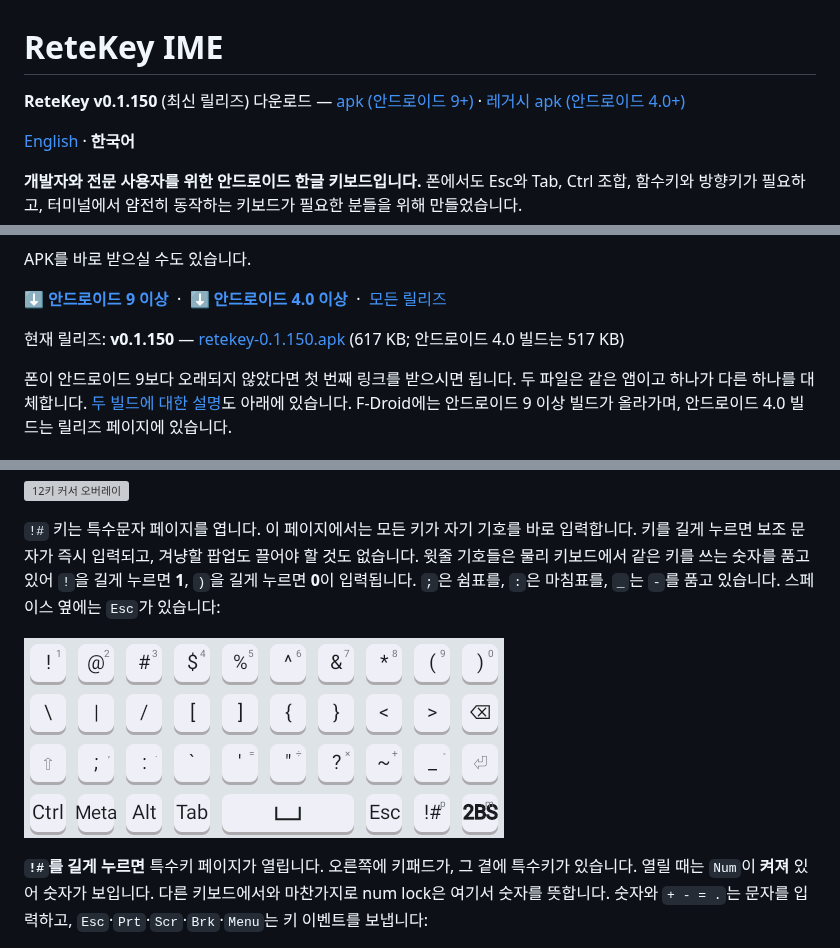
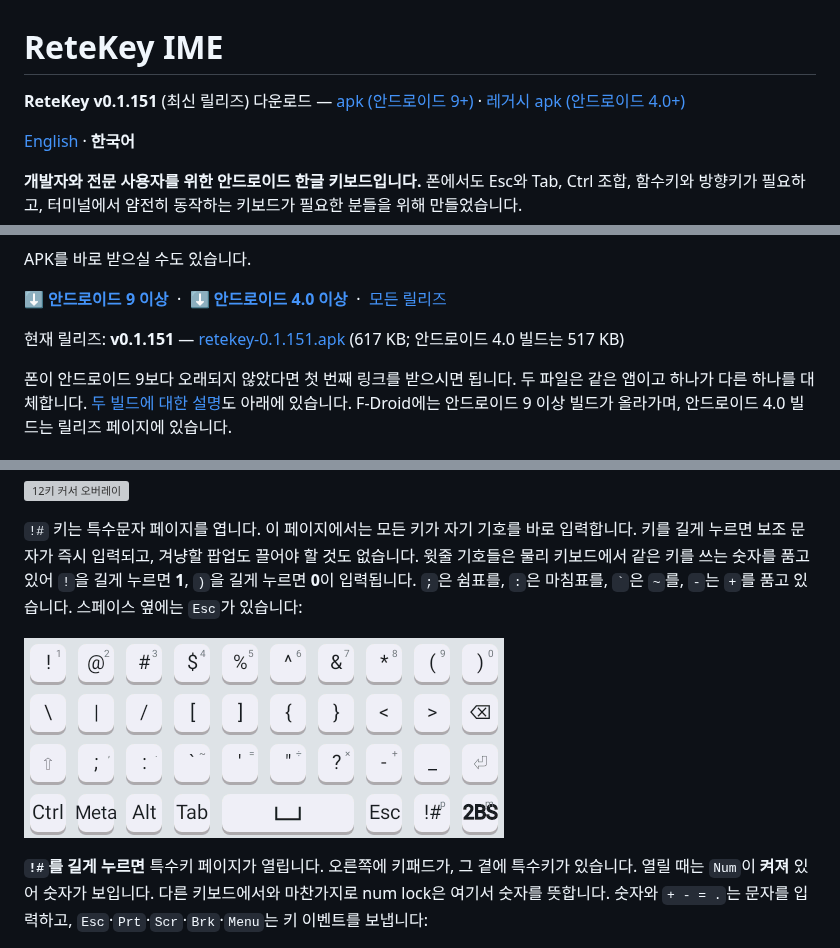
Before and after one commit to rubidus-api/retekey_apk, a Markdown page: README.ko.md, 3 parts joined by grey strips. GitHub-like rendering; pictures changed too: assets/keyboard-chars.png; grey boxes are pictures that could not be loaded.

```diff
--- a/README.ko.md
+++ b/README.ko.md
@@ -1,6 +1,6 @@
 # ReteKey IME
 
-**ReteKey v0.1.150** (최신 릴리즈) 다운로드 — [apk (안드로이드 9+)](https://github.com/rubidus-api/retekey_apk/releases/download/v0.1.150/retekey-0.1.150.apk) · [레거시 apk (안드로이드 4.0+)](https://github.com/rubidus-api/retekey_apk/releases/download/v0.1.150/retekey-0.1.150-legacy.apk)
+**ReteKey v0.1.151** (최신 릴리즈) 다운로드 — [apk (안드로이드 9+)](https://github.com/rubidus-api/retekey_apk/releases/download/v0.1.151/retekey-0.1.151.apk) · [레거시 apk (안드로이드 4.0+)](https://github.com/rubidus-api/retekey_apk/releases/download/v0.1.151/retekey-0.1.151-legacy.apk)
 
 [English](README.md) · **한국어**
 
@@ -53,8 +53,8 @@ APK를 바로 받으실 수도 있습니다.
 **[⬇ 안드로이드 4.0 이상](https://github.com/rubidus-api/retekey_apk/releases/latest/download/retekey-legacy.apk)**
 &nbsp;·&nbsp; [모든 릴리즈](https://github.com/rubidus-api/retekey_apk/releases)
 
-현재 릴리즈: **v0.1.150** —
-[retekey-0.1.150.apk](https://github.com/rubidus-api/retekey_apk/releases/download/v0.1.150/retekey-0.1.150.apk) (617 KB; 안드로이드 4.0 빌드는 517 KB)
+현재 릴리즈: **v0.1.151** —
+[retekey-0.1.151.apk](https://github.com/rubidus-api/retekey_apk/releases/download/v0.1.151/retekey-0.1.151.apk) (617 KB; 안드로이드 4.0 빌드는 517 KB)
 
 폰이 안드로이드 9보다 오래되지 않았다면 첫 번째 링크를 받으시면 됩니다. 두 파일은 같은 앱이고 하나가
 다른 하나를 대체합니다. [두 빌드에 대한 설명](#안드로이드-버전-지원-범위)도 아래에 있습니다. F-Droid에는
@@ -292,7 +292,7 @@ Tab 옆의 두 칸은 열두 개 한글 키를 폰 키패드의 숫자로, 또
 `!#` 키는 특수문자 페이지를 엽니다. 이 페이지에서는 모든 키가 자기 기호를 바로 입력합니다. 키를 길게
 누르면 보조 문자가 즉시 입력되고, 겨냥할 팝업도 끌어야 할 것도 없습니다. 윗줄 기호들은 물리 키보드에서
 같은 키를 쓰는 숫자를 품고 있어 `!`을 길게 누르면 **1**, `)`을 길게 누르면 **0**이 입력됩니다. `;`은
-쉼표를, `:`은 마침표를, `_`는 `-`를 품고 있습니다. 스페이스 옆에는 `Esc`가 있습니다:
+쉼표를, `:`은 마침표를, `` ` ``은 `~`를, `-`는 `+`를 품고 있습니다. 스페이스 옆에는 `Esc`가 있습니다:
 
 ![특수문자 페이지](assets/keyboard-chars.png)
 
```
Also changed, not shown: README.md (+4 -4 lines), 3 other files.
